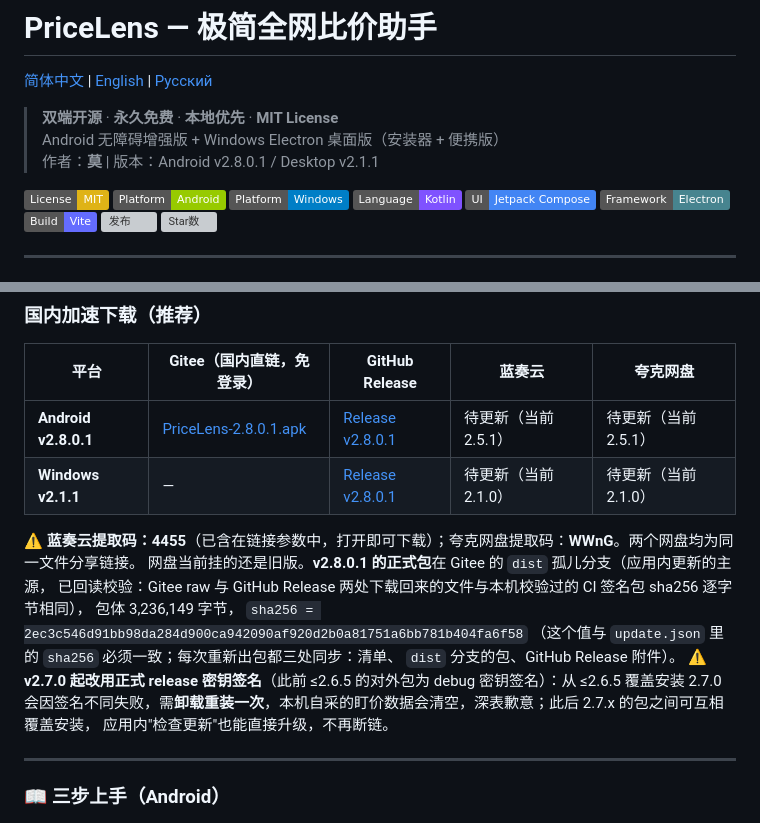
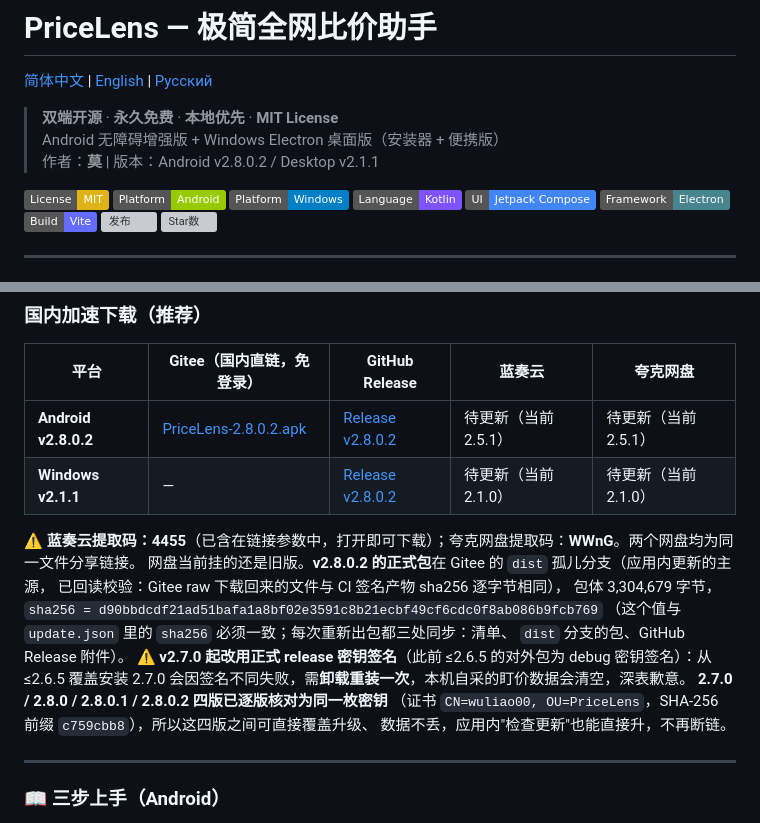
Before and after one commit to wuliao00/PriceLens, a Markdown page: README.md, 2 parts joined by grey strips. Drawn GitHub-style; badges without logos; grey boxes are pictures that could not be loaded.

Commit message:
docs(release)：README 指向 2.8.0.2，DEVELOPMENT.md 把签名段改成实测过的现实
README：下载表、版本行、包体字节数与 sha256 全部换成 2.8.0.2 的已核值；
"此后 2.7.x 可互相覆盖安装"这句升级为逐版核对过的事实
（2.7.0/2.8.0/2.8.0.1/2.8.0.2 同枚证书 c759cbb8…，2.6.5 是 debug 签）。

DEVELOPMENT.md 发布段：原文只写"本机 local.properties 指向 ~/.android/PriceLens-release.keystore"，
而维护机上那把钥匙不存在——照它做会卡住或误用 debug 包顶。补两条：
2b（CI 出包）是这台机唯一可行路径；2c 出包后核签名身份 + 包内 versionCode + 包内规则版本，
因为远端 rules/jd.json 会盖住内置资产，不核就是"验的不是跑的那份"。

```diff
--- a/README.md
+++ b/README.md
@@ -4,7 +4,7 @@
 
 > **双端开源** · **永久免费** · **本地优先** · **MIT License**
 > Android 无障碍增强版 + Windows Electron 桌面版（安装器 + 便携版）
-> 作者：**莫** | 版本：Android v2.8.0.1 / Desktop v2.1.1
+> 作者：**莫** | 版本：Android v2.8.0.2 / Desktop v2.1.1
 
 [![许可证：MIT](https://img.shields.io/badge/License-MIT-yellow.svg)](https://opensource.org/licenses/MIT)
 [![Android](https://img.shields.io/badge/Platform-Android-green.svg)](https://github.com/wuliao00/PriceLens/releases)
@@ -77,19 +77,22 @@
 
 | 平台 | Gitee（国内直链，免登录） | GitHub Release | 蓝奏云 | 夸克网盘 |
 |------|--------|----------|--------|----------|
-| **Android v2.8.0.1** | [PriceLens-2.8.0.1.apk](https://gitee.com/wuliao11541/PriceLens/raw/dist/PriceLens-2.8.0.1.apk) | [Release v2.8.0.1](https://github.com/wuliao00/PriceLens/releases/tag/v2.8.0.1) | 待更新（当前 2.5.1） | 待更新（当前 2.5.1） |
-| **Windows v2.1.1** | — | [Release v2.8.0.1](https://github.com/wuliao00/PriceLens/releases/tag/v2.8.0.1) | 待更新（当前 2.1.0） | 待更新（当前 2.1.0） |
+| **Android v2.8.0.2** | [PriceLens-2.8.0.2.apk](https://gitee.com/wuliao11541/PriceLens/raw/dist/PriceLens-2.8.0.2.apk) | [Release v2.8.0.2](https://github.com/wuliao00/PriceLens/releases/tag/v2.8.0.2) | 待更新（当前 2.5.1） | 待更新（当前 2.5.1） |
+| **Windows v2.1.1** | — | [Release v2.8.0.2](https://github.com/wuliao00/PriceLens/releases/tag/v2.8.0.2) | 待更新（当前 2.1.0） | 待更新（当前 2.1.0） |
 
   ⚠️ **蓝奏云提取码：4455**（已含在链接参数中，打开即可下载）；夸克网盘提取码：**WWnG**。两个网盘均为同一文件分享链接。
-  网盘当前挂的还是旧版。**v2.8.0.1 的正式包**在 Gitee 的 `dist` 孤儿分支（应用内更新的主源，
-  已回读校验：Gitee raw 与 GitHub Release 两处下载回来的文件与本机校验过的 CI 签名包 sha256 逐字节相同），
-  包体 3,236,149 字节，
-  `sha256 = 2ec3c546d91bb98da284d900ca942090af920d2b0a81751a6bb781b404fa6f58`
+  网盘当前挂的还是旧版。**v2.8.0.2 的正式包**在 Gitee 的 `dist` 孤儿分支（应用内更新的主源，
+  已回读校验：Gitee raw 下载回来的文件与 CI 签名产物 sha256 逐字节相同），
+  包体 3,304,679 字节，
+  `sha256 = d90bbdcdf21ad51bafa1a8bf02e3591c8b21ecbf49cf6cdc0f8ab086b9fcb769`
   （这个值与 `update.json` 里的 `sha256` 必须一致；每次重新出包都三处同步：清单、
   `dist` 分支的包、GitHub Release 附件）。
   ⚠️ **v2.7.0 起改用正式 release 密钥签名**（此前 ≤2.6.5 的对外包为 debug 密钥签名）：从 ≤2.6.5 覆盖安装 2.7.0
-  会因签名不同失败，需**卸载重装一次**，本机自采的盯价数据会清空，深表歉意；此后 2.7.x 的包之间可互相覆盖安装，
-  应用内"检查更新"也能直接升级，不再断链。
+  会因签名不同失败，需**卸载重装一次**，本机自采的盯价数据会清空，深表歉意。
+  **2.7.0 / 2.8.0 / 2.8.0.1 / 2.8.0.2 四版已逐版核对为同一枚密钥**
+  （证书 `CN=wuliao00, OU=PriceLens`，SHA-256 前缀 `c759cbb8`），所以这四版之间可直接覆盖升级、
+  数据不丢，应用内"检查更新"也能直接升，不再断链。
+
 
 ---
 
```
Also changed, not shown: docs/DEVELOPMENT.md (+12 -0 lines).
